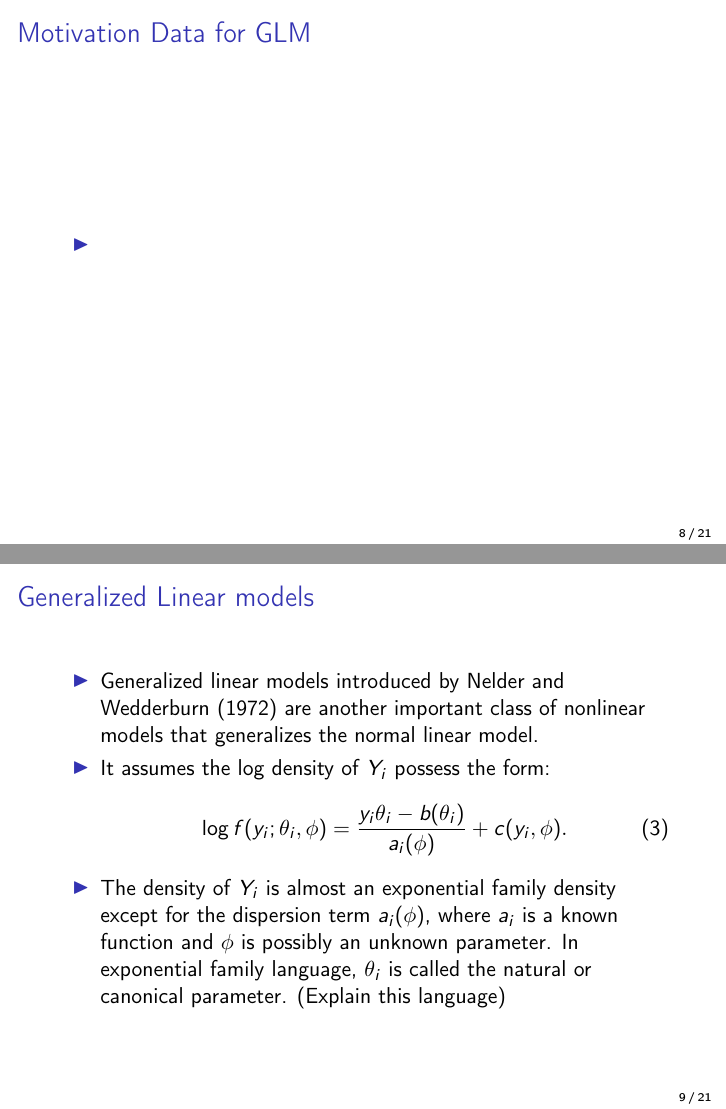
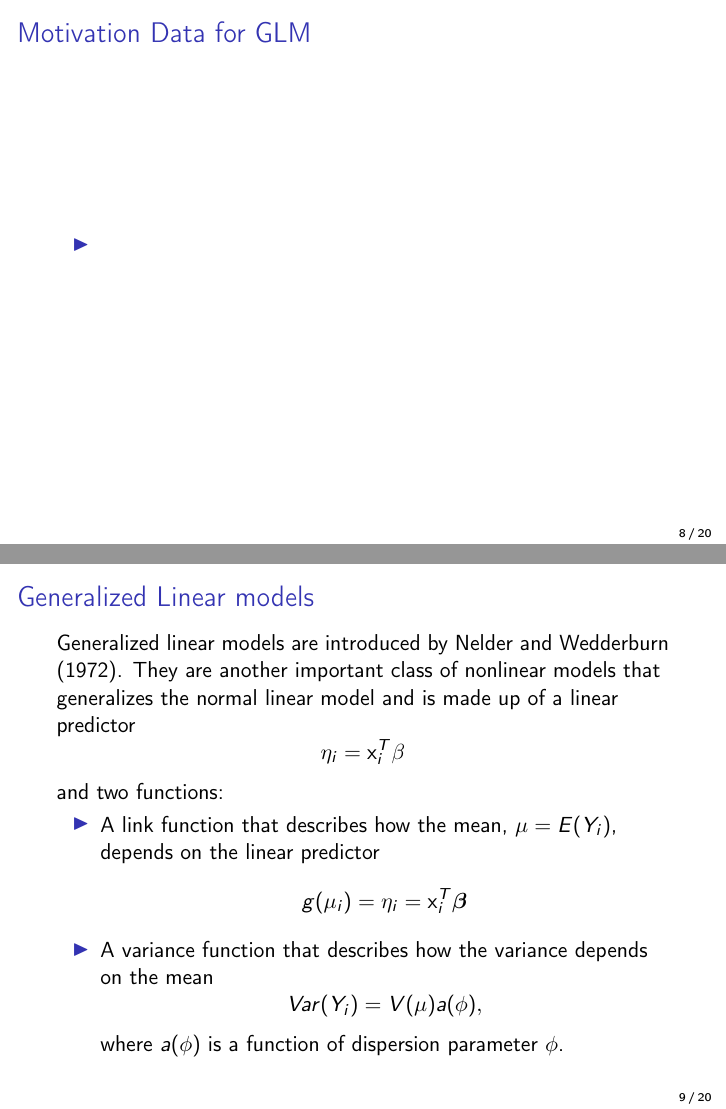
Before and after one commit to GentimisThanos/EXST_7160_Advanced_Statistical_Inference_I, LaTeX slides (Lecture Slides/Chpater 2/Section 2-2/Lecture2-2.tex): pages 9 and 10 of 22 before the commit and pages 9 and 10 of 21 after it, joined at a grey line. Compiled offline with pdfLaTeX.

Commit message:
Update Lecture2-2.tex

```diff
--- a/Lecture Slides/Chpater 2/Section 2-2/Lecture2-2.tex
+++ b/Lecture Slides/Chpater 2/Section 2-2/Lecture2-2.tex
@@ -184,20 +184,6 @@ Levels & 123 & 122 & 120 & 114 & 96 & 125 & 124 & 120 & 132 & 166 & 134 & 138 &
     \end{frame}
 
 
-    \begin{frame}{Generalized Linear models}
-        \begin{itemize}
-            \item Generalized linear models introduced by Nelder and Wedderburn (1972) are another
-important class of nonlinear models that generalizes the normal linear model.
-
-            \item It assumes the log density of $Y_{i}$ possess the form:
-            \begin{equation}
-                \log f(y_{i};\theta_{i}, \phi) = \frac{y_{i}\theta_{i}-b(\theta_{i})}{a_{i}(\phi)} + c(y_{i}, \phi). \label{eq: LikeexpoF}
-            \end{equation}
-            \item The density of $Y_{i}$ is almost an exponential family density except for the dispersion
-term $a_{i}(\phi)$, where $a_{i}$ is a known function and $\phi$ is possibly an unknown parameter. In exponential family language, $\theta_{i}$ is called the natural or canonical parameter. (Explain this language)
-        \end{itemize}
-    \end{frame}
-
 
       \begin{frame}{Generalized Linear models}
       Generalized linear models are introduced by Nelder and Wedderburn (1972). They are another important class of nonlinear models that generalizes the normal linear model and is made up of a linear predictor $$\eta_{i} = \mathbf{x}^{T}_{i}\beta$$ and two functions:
```
